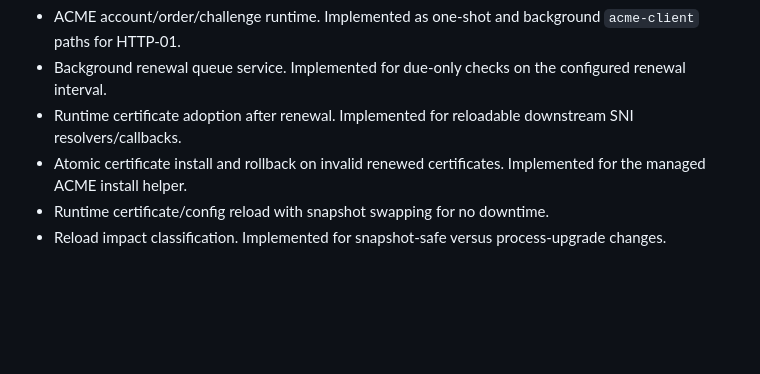
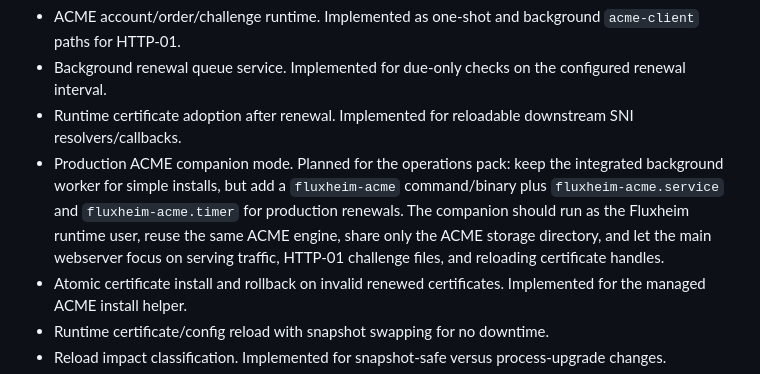
Before and after one commit to valkyoth/fluxheim, a Markdown page: ROADMAP.md, the part around the change. Rendered like a GitHub page; blank space fills up the shorter version.

```diff
--- a/ROADMAP.md
+++ b/ROADMAP.md
@@ -466,6 +466,13 @@ without parsing text fixtures for every module.
     configured renewal interval.
   - Runtime certificate adoption after renewal. Implemented for reloadable
     downstream SNI resolvers/callbacks.
+  - Production ACME companion mode. Planned for the operations pack: keep the
+    integrated background worker for simple installs, but add a `fluxheim-acme`
+    command/binary plus `fluxheim-acme.service` and `fluxheim-acme.timer` for
+    production renewals. The companion should run as the Fluxheim runtime user,
+    reuse the same ACME engine, share only the ACME storage directory, and let
+    the main webserver focus on serving traffic, HTTP-01 challenge files, and
+    reloading certificate handles.
    - Atomic certificate install and rollback on invalid renewed certificates.
      Implemented for the managed ACME install helper.
    - Runtime certificate/config reload with snapshot swapping for no downtime.
```
Also changed, not shown: docs/certificate-renewal.md (+11 -0 lines), docs/versioning-plan.md (+17 -0 lines).
